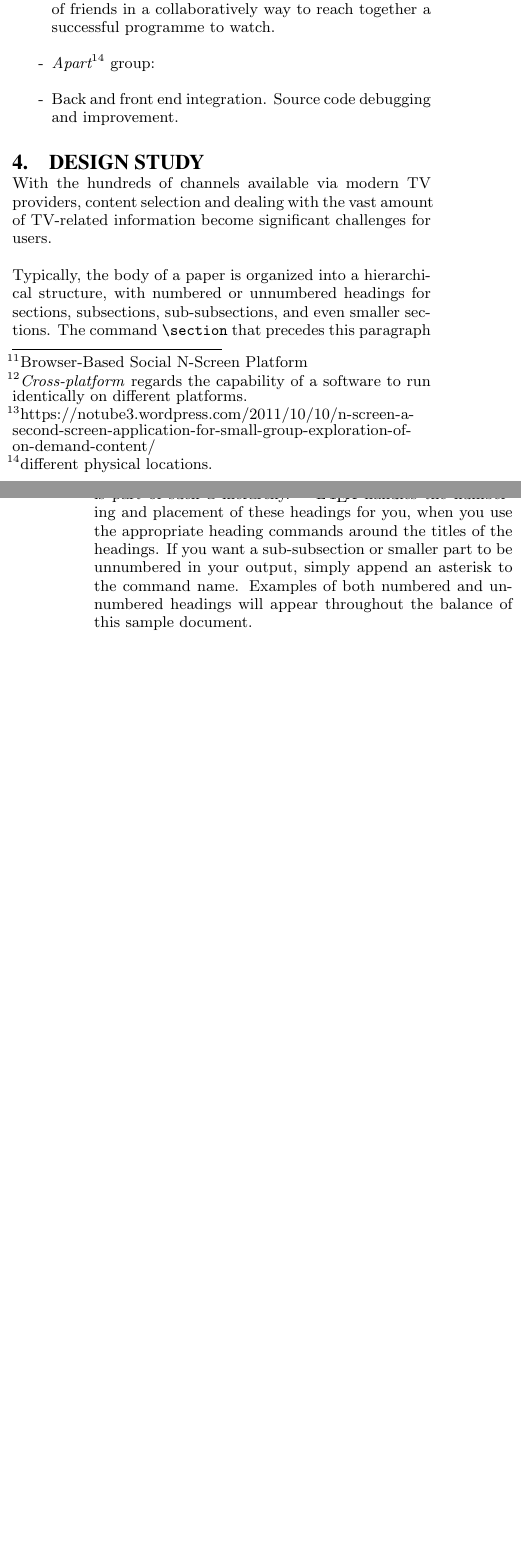
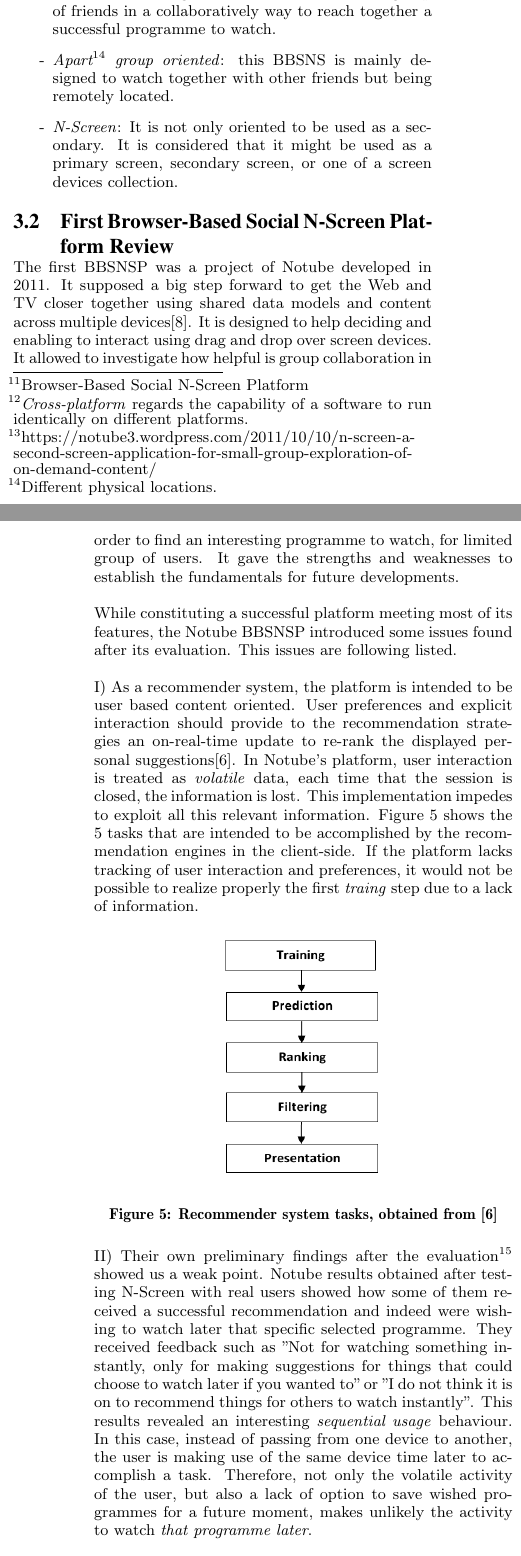
Before and after one commit to begonaalvarezd/master-thesis-report, a LaTeX paper (sigproc-sp.tex): two parts of the columns of pages 4 and 5 of 6, joined at a grey line, cut so that both start at the same text, the shorter picture padded with empty space. Compiled offline with pdfLaTeX.

Commit message:
nscreen review almost done

```diff
--- a/sigproc-sp.tex
+++ b/sigproc-sp.tex
@@ -30,6 +30,9 @@
 
 \usepackage{url}
 \usepackage{wrapfig,lipsum,cleveref}
+\makeatletter
+\newcommand*{\rom}[1]{\expandafter\@slowromancap\romannumeral #1@}
+\makeatother
 \begin{document}
 
 \title{Prototyping of a Browser-Based Social N-Screen Platform}
@@ -288,43 +291,37 @@ balance of this sample document.
 A model for the platform is defined in this chapter. Initially, the first version of the N-Screen developed by Notube\cite{aroyo2009notube} is evaluated to obtain some guidelines and potential improvements facing our own. The final software implementation requirements and constraints are defined. Finally, a discussion and evaluation over different features is carried out, exposing different options and some final conclusions in order to face a potential deployment to final users.
 \subsection{Browser-Based Social N-Screen Platform Model}
 
-Essentially, the BBSNSP\footnote{Browser-Based Social N-Screen Platform} scheme responds to second screen application based on a recommendation system. However, a further review shows some general differences:
+Essentially, the BBSNSP\footnote{Browser-Based Social N-Screen Platform} responds to second screen application based on a recommendation system. However, a further review shows some general differences:
 
 \begin{itemize}
   	\item [-]\textit{Browser-based}: instead of being developed as a mobile or computer app, the BBSNS is a web app. A \textit{web app} refers to software that runs on a web browser. This way, not only the app can be updated and maintained without disturbing potential users by requiring them to re-download. Additionally, it provides implicit support for cross-platform\footnote{\textit{Cross-platform} regards the capability of a software to run identically on different platforms.} compatibility.
 	\item [-]\textit{Group decision recommendation system}. The recommendation feature is focused on 'how collaborating together might help people find something interesting to watch'\footnote{https://notube3.wordpress.com/2011/10/10/n-screen-a-second-screen-application-for-small-group-exploration-of-on-demand-content/}. It is designed to be used within a small group of friends in a collaboratively way to reach together a successful programme to watch.
-	\item [-]\textit{Apart\footnote{different physical locations.}} group:
-	\item [-]Back and front end integration. Source code
-debugging and improvement.
+	\item [-]\textit{Apart\footnote{Different physical locations.} group oriented}: this BBSNS is mainly designed to watch together with other friends but being remotely located.
+	\item [-]\textit{N-Screen}: It is not only oriented to be used as a secondary. It is considered that it might be used as a primary screen, secondary screen, or one of a screen devices collection.
 \end{itemize}
 
+\subsection{First Browser-Based Social N-Screen Platform Review}
 
+The first BBSNSP was a project of Notube developed in 2011. It supposed a big step forward to get the Web and TV closer together using shared data models and content across multiple devices\cite{schopman2010notube}. It is designed to help deciding and enabling to interact using drag and drop over screen devices. It allowed to investigate  how helpful is group collaboration in order to find an interesting programme to watch, for limited group of users. It gave the strengths and weaknesses to establish the fundamentals for future developments.
 
-\section{Design Study}
+While constituting a successful platform meeting most of its features, the Notube BBSNSP introduced some issues found after its evaluation. This issues are following listed.
 
+\rom{1}) As a recommender system, the platform is intended to be user based content oriented. User preferences and explicit interaction should provide to the recommendation strategies an on-real-time update to re-rank the displayed personal suggestions\cite{libbyrecommender}. In Notube's platform, user interaction is treated as \textit{volatile} data, each time that the session is closed, the information is lost. This implementation impedes to exploit all this relevant information. Figure~\ref{fig:recomm} shows the 5 tasks that are intended to be accomplished by the recommendation engines in the client-side. If the platform lacks tracking of user interaction and preferences, it would not be possible to realize properly the first \textit{traing} step due to a lack of information.
 
-With the hundreds of channels available via modern TV
-providers, content selection and dealing with the vast amount
-of TV-related information become significant challenges for
-users.
+\begin{figure}[!htb]
+\centering
+\epsfig{file=images/recommender_tasks.png, height=2in, width=1.5in}
+\caption{Recommender system tasks, obtained from \cite{libbyrecommender}}
+\label{fig:recomm}
+\end{figure}
 
-Typically, the body of a paper is organized
-into a hierarchical structure, with numbered or unnumbered
-headings for sections, subsections, sub-subsections, and even
-smaller sections.  The command \texttt{{\char'134}section} that
-precedes this paragraph is part of such a
-hierarchy.\footnote{This is the second footnote.  It
-starts a series of three footnotes that add nothing
-informational, but just give an idea of how footnotes work
-and look. It is a wordy one, just so you see
-how a longish one plays out.} \LaTeX\ handles the numbering
-and placement of these headings for you, when you use
-the appropriate heading commands around the titles
-of the headings.  If you want a sub-subsection or
-smaller part to be unnumbered in your output, simply append an
-asterisk to the command name.  Examples of both
-numbered and unnumbered headings will appear throughout the
-balance of this sample document.
+\rom{2}) Their own preliminary findings after the evaluation\footnote{https://notube3.wordpress.com/2011/12/12/preliminary-findings-of-n-screen-user-testing/} showed us a weak point. Notube results obtained after testing N-Screen with real users showed how some of them received a successful recommendation and indeed were wishing to watch later that specific selected programme. They received feedback such as ''Not for watching something instantly, only for making suggestions for things that could choose to watch later if you wanted to'' or ''I do not think it is on to recommend things for others to watch instantly''. This results revealed an interesting \textit{sequential usage} behaviour. In this case, instead of passing from one device to another, the user is making use of the same device time later to accomplish a task. Therefore, not only the volatile activity of the user, but also a lack of option to save wished programmes for a future moment, makes unlikely the activity to watch \textit{that programme later}.
+
+\rom{3}) It is very important to offer an attractive set of possible activities for the user to interact with the \cite{skadberg2004visitors}. The only implicit offered interactions are the browsing and the suggestion part. For this reason, we found that Notube N-Screen slightly incomplete in terms of interactivity actions.
+
+\rom{4}) The platform was designed to be not only a recommendation system, but also a place to watch a selected programme. There exist two different ways to realize this action: locally and remotely.
+The first one is performed when a user decides to watch a programme individually. By contrast, the second one is conducted when a group decides to watch together a selected programme and the members are located in remote locations. This last visualization mode involves the execution of a browser-based 'virtual TV' in which every person within the group can watch simultaneously the same. Unfortunately,  this last feature was not working because the programme visualization part was missing. Making the virtual TV feature working is indeed necessary for a complete success of the platform.
+
 
 \section{Implementation Study}
 Typically, the body of a paper is organized
```
Also changed, not shown: sigproc.bib (+31 -6 lines), images/recommender_tasks.png (added), sigproc-sp.bbl, sigproc-sp.pdf, sigproc-sp.tex (2 more changed lines), 6 other files.
